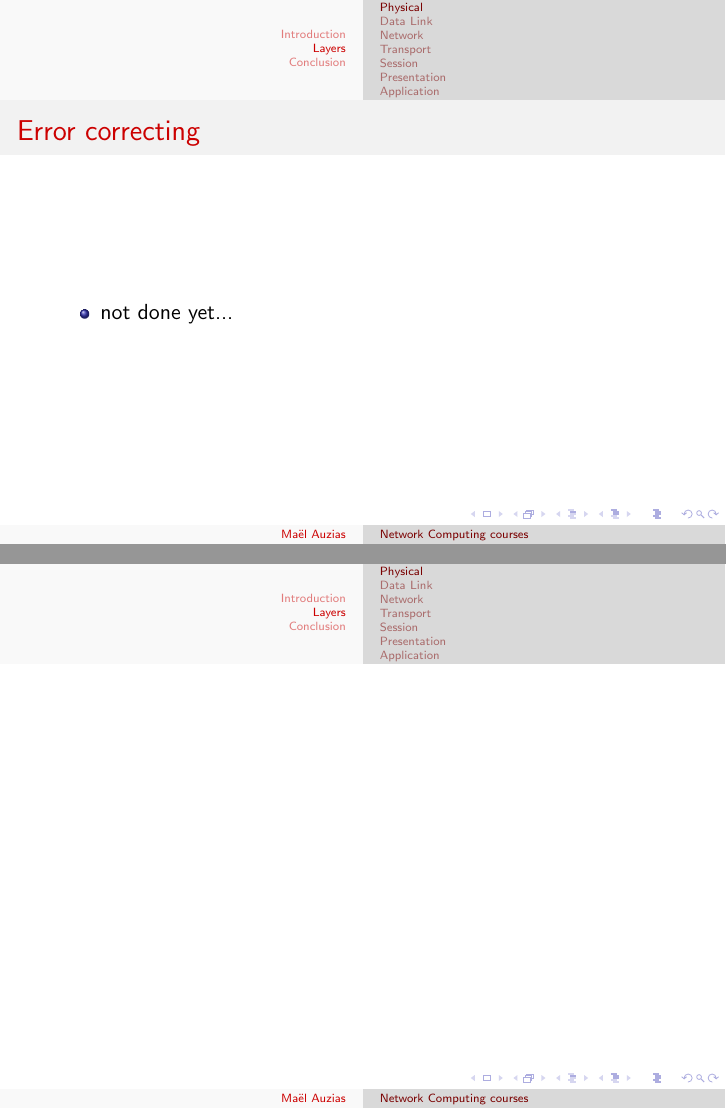
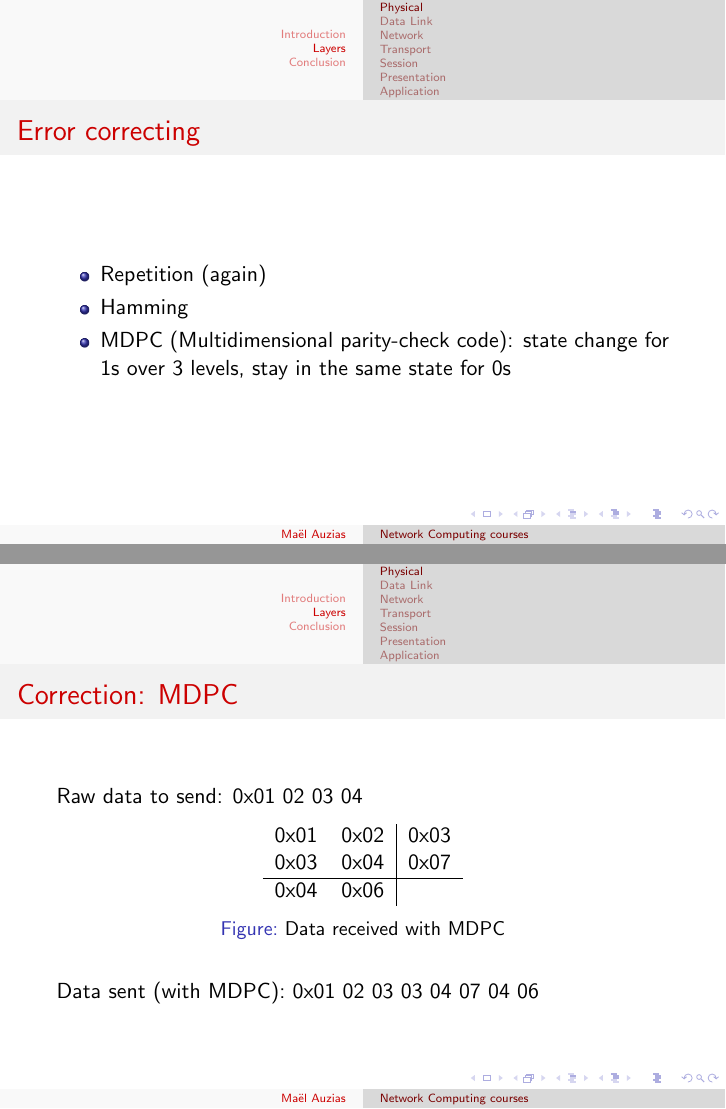
Before and after one commit to auzias/network-courses, LaTeX slides (slides/0-network-courses.tex, which reads slides/2-lower_layers.tex): pages 88 and 89 of 96 before the commit and pages 91 and 92 of 99 after it, joined at a grey line. Compiled offline with pdfLaTeX.

Commit message:
Error correction methods

```diff
--- a/slides/2-lower_layers.tex
+++ b/slides/2-lower_layers.tex
@@ -134,12 +134,26 @@
   \begin{frame}
     \frametitle{Error correcting}
       \begin{itemize}
-        \item not done yet...
+        \item Repetition (again) \pause
+        \item Hamming \pause
+        \item MDPC (Multidimensional parity-check code): state change for 1s over 3 levels, stay in the same state for 0s \pause
       \end{itemize}
   \end{frame}
 
   \begin{frame}
-    \frametitle{}
+    \frametitle{Correction: MDPC}
+    Raw data to send: 0x01 02 03 04
+      \begin{figure}[h]
+      \centering
+      \begin{tabular}{cc|c}
+        0x01 & 0x02 & 0x03 \\
+        0x03 & 0x04 & 0x07 \\ \hline
+        0x04 & 0x06 &
+      \end{tabular}
+      \caption{Data received with MDPC}
+      \label{fig:ami}
+    \end{figure}
+  Data sent (with MDPC): 0x01 02 03 03 04 07 04 06
   \end{frame}
 \subsection{Data Link}
   \begin{frame}
```
Also changed, not shown: slides/0-network-courses.pdf.
